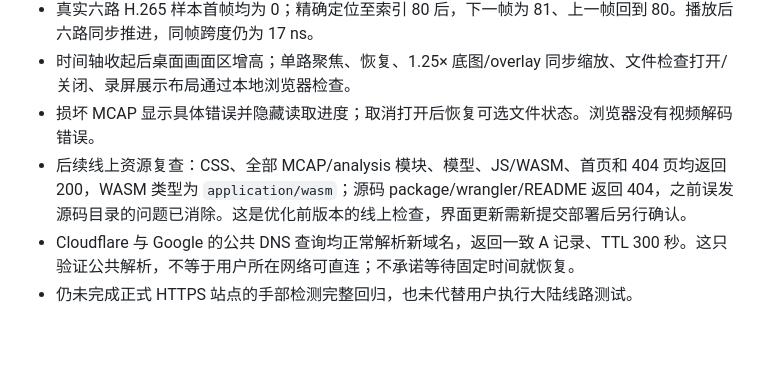
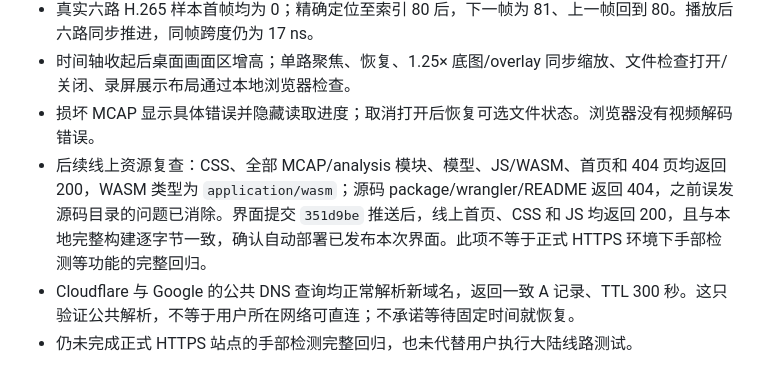
Before and after one commit to lanjunjie250/multimcap, a Markdown page: web_pages/VERIFICATION.md, the part around the change. Drawn GitHub-style; blank space fills up the shorter version.

Commit message:
Record successful deployment of the updated MultiMCAP interface

```diff
--- a/web_pages/VERIFICATION.md
+++ b/web_pages/VERIFICATION.md
@@ -10,7 +10,7 @@
 - 真实六路 H.265 样本首帧均为 0；精确定位至索引 80 后，下一帧为 81、上一帧回到 80。播放后六路同步推进，同帧跨度仍为 17 ns。
 - 时间轴收起后桌面画面区增高；单路聚焦、恢复、1.25× 底图/overlay 同步缩放、文件检查打开/关闭、录屏展示布局通过本地浏览器检查。
 - 损坏 MCAP 显示具体错误并隐藏读取进度；取消打开后恢复可选文件状态。浏览器没有视频解码错误。
-- 后续线上资源复查：CSS、全部 MCAP/analysis 模块、模型、JS/WASM、首页和 404 页均返回 200，WASM 类型为 `application/wasm`；源码 package/wrangler/README 返回 404，之前误发源码目录的问题已消除。这是优化前版本的线上检查，界面更新需新提交部署后另行确认。
+- 后续线上资源复查：CSS、全部 MCAP/analysis 模块、模型、JS/WASM、首页和 404 页均返回 200，WASM 类型为 `application/wasm`；源码 package/wrangler/README 返回 404，之前误发源码目录的问题已消除。界面提交 `351d9be` 推送后，线上首页、CSS 和 JS 均返回 200，且与本地完整构建逐字节一致，确认自动部署已发布本次界面。此项不等于正式 HTTPS 环境下手部检测等功能的完整回归。
 - Cloudflare 与 Google 的公共 DNS 查询均正常解析新域名，返回一致 A 记录、TTL 300 秒。这只验证公共解析，不等于用户所在网络可直连；不承诺等待固定时间就恢复。
 - 仍未完成正式 HTTPS 站点的手部检测完整回归，也未代替用户执行大陆线路测试。
 
```
